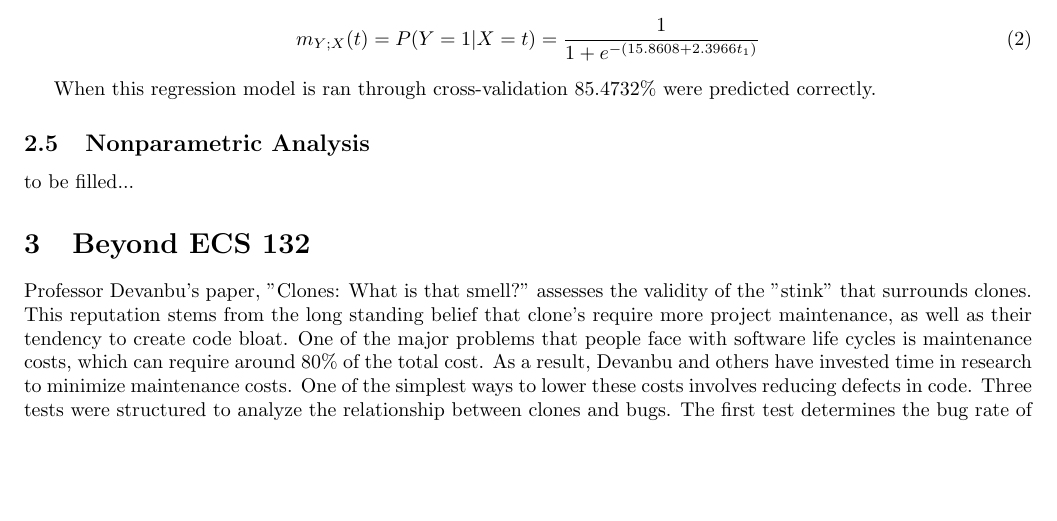
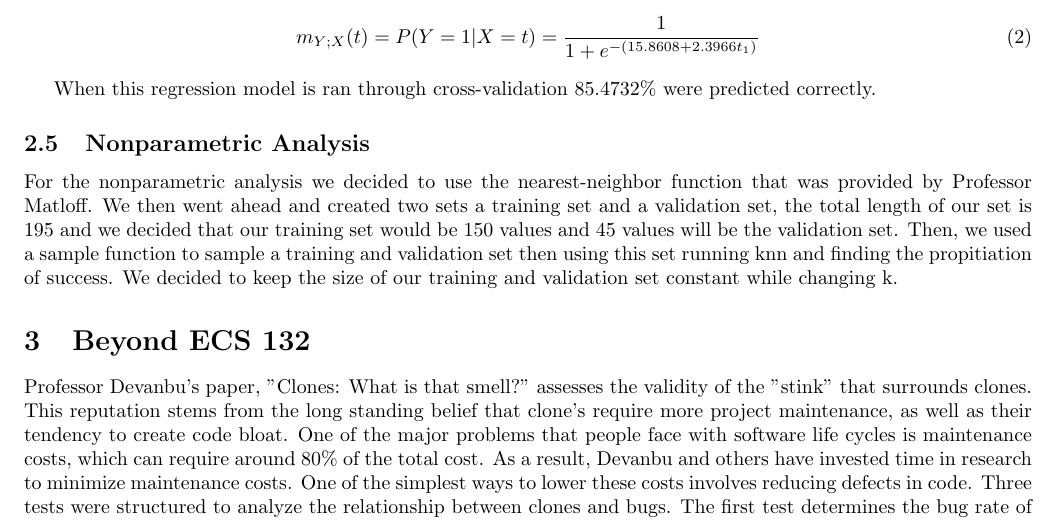
Before and after one commit to aaronokano/ecs132-project, a LaTeX document (project.tex): part of page 8 of 11, cut so that both start at the same text, the shorter picture padded with empty space. Compiled offline with pdfLaTeX.

Commit message:
Nonparametric for parkinson

```diff
--- a/project.tex
+++ b/project.tex
@@ -512,7 +512,7 @@ were predicted correctly.
 
 \subsection{Nonparametric Analysis}
 
-to be filled...
+For the nonparametric analysis we decided to use the nearest-neighbor function that was provided by Professor Matloff. We then went ahead and created two sets a training set and a validation set, the total length of our set is 195 and we decided that our training set would be 150 values and 45 values will be the validation set. Then, we used a sample function to sample a training and validation set then using this set running knn and finding the propitiation of success. We decided to keep the size of our training and validation set constant while changing k.
 
 %--------------------
 
```
Also changed, not shown: figures/knn_prop_pred.png (added), project.pdf, 6 other files.
